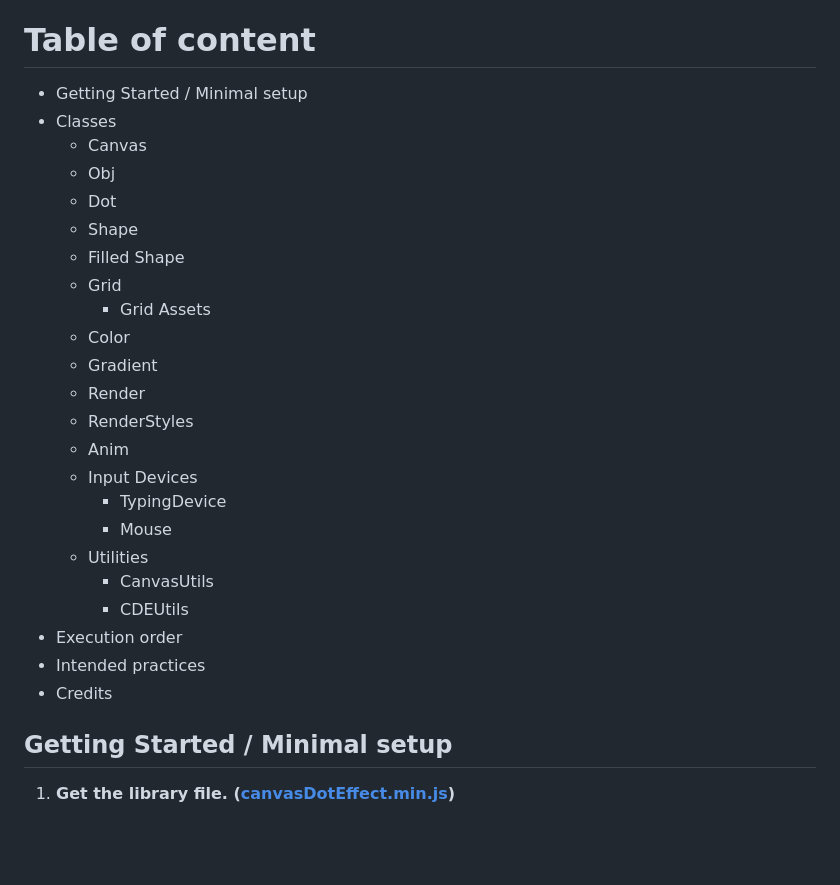
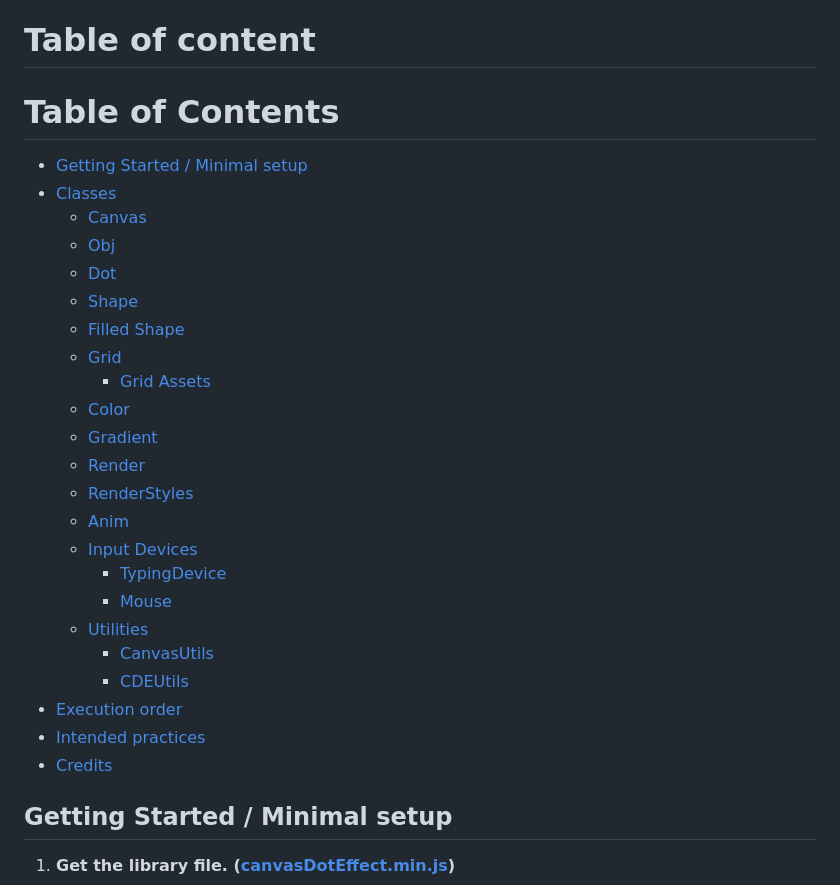
Before and after one commit to Louis-CharlesBiron/canvasDotEffect, a Markdown page: readme.md, the part around the change. Rendered like a GitHub page; blank space fills up the shorter version.

Commit message:
(see #7) readme updated

```diff
--- a/readme.md
+++ b/readme.md
@@ -7,29 +7,32 @@
 **CanvasDotEffect is a lightweight JS library that helps create customizable and interactive dot-based effects using the Canvas API.**
 
 # Table of content
-- Getting Started / Minimal setup
-- Classes
-    - Canvas
-    - Obj
-    - Dot
-    - Shape
-    - Filled Shape
-    - Grid
-        - Grid Assets
-    - Color
-    - Gradient
-    - Render
-    - RenderStyles
-    - Anim
-    - Input Devices
-        - TypingDevice
-        - Mouse
-    - Utilities
-      - CanvasUtils
-      - CDEUtils
-- Execution order
-- Intended practices
-- Credits
+# Table of Contents
+
+- [Getting Started / Minimal setup](#getting-started--minimal-setup)
+- [Classes](#classes)
+  - [Canvas](#canvas)
+  - [Obj](#obj)
+  - [Dot](#dot)
+  - [Shape](#shape)
+  - [Filled Shape](#filled-shape)
+  - [Grid](#grid)
+    - [Grid Assets](#grid-assets)
+  - [Color](#color)
+  - [Gradient](#gradient)
+  - [Render](#render)
+  - [RenderStyles](#renderstyles)
+  - [Anim](#anim)
+  - [Input Devices](#input-devices)
+    - [TypingDevice](#typingdevice)
+    - [Mouse](#mouse)
+  - [Utilities](#utilities)
+    - [CanvasUtils](#canvasutils)
+    - [CDEUtils](#cdeutils)
+- [Execution order](#execution-order)
+- [Intended practices](#intended-practices)
+- [Credits](#credits)
+
 
 
 ## Getting Started / Minimal setup
```
